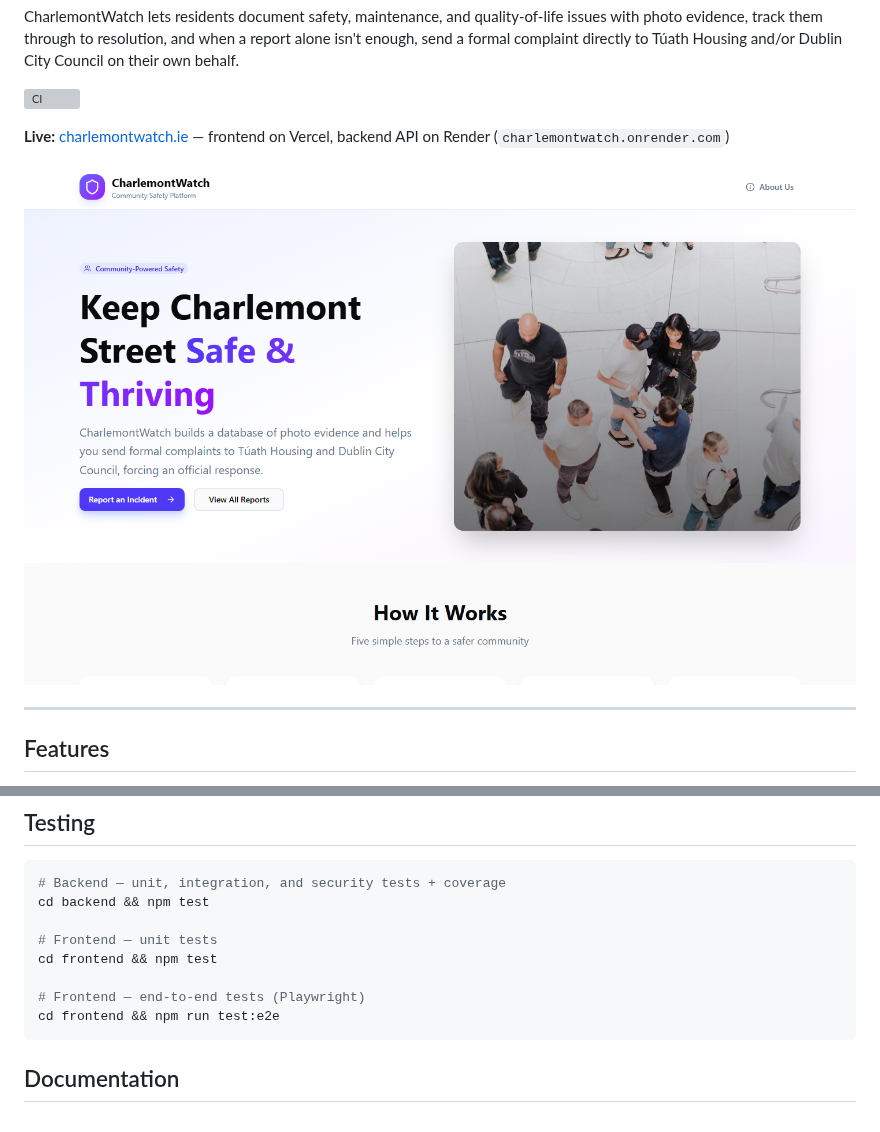
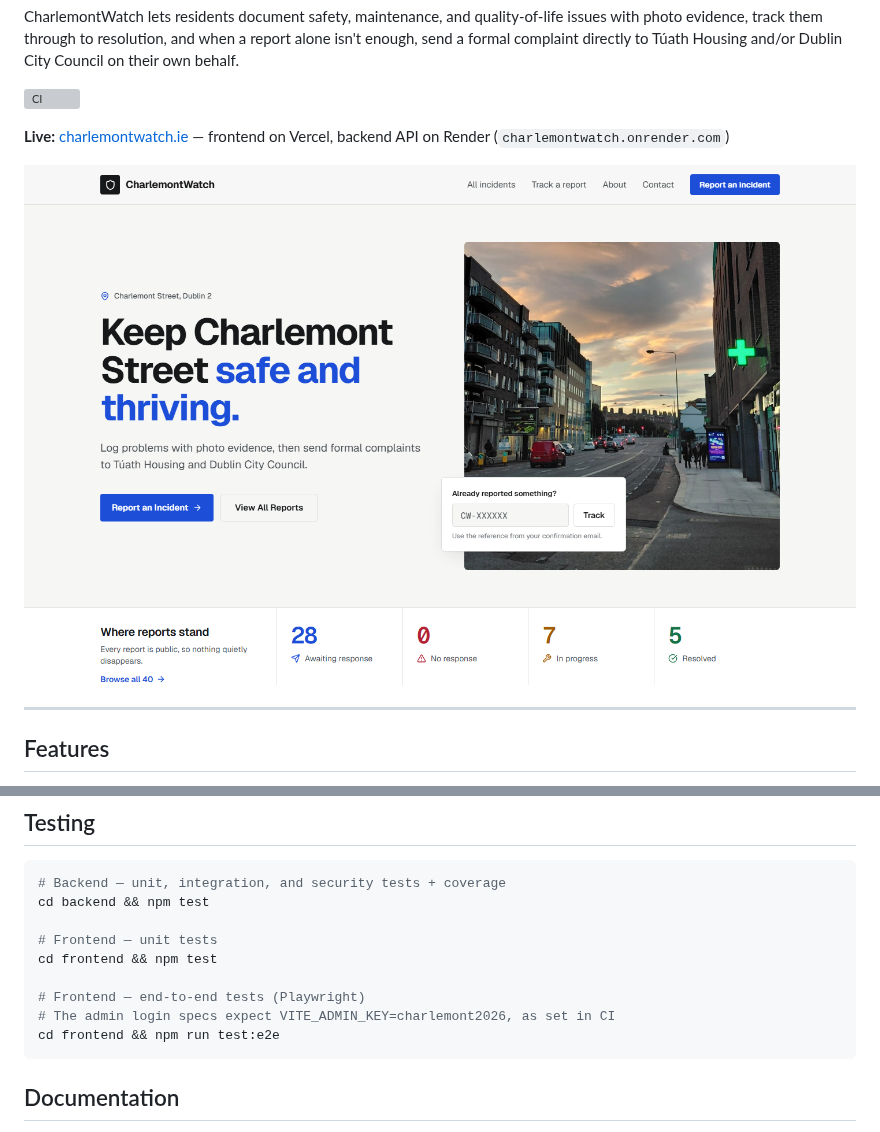
Before and after one commit to DublinNico/CharlemontWatch, a Markdown page: README.md, 2 parts joined by grey strips. GitHub-like rendering; pictures changed too: docs/images/home.png; grey boxes are pictures that could not be loaded.

````diff
--- a/README.md
+++ b/README.md
@@ -99,6 +100,7 @@ cd backend && npm test
 cd frontend && npm test
 
 # Frontend — end-to-end tests (Playwright)
+# The admin login specs expect VITE_ADMIN_KEY=charlemont2026, as set in CI
 cd frontend && npm run test:e2e
 ```
 
````
Also changed, not shown: other parts of README.md (+5 -4 lines), docs/use-cases/DIAGRAMS.md (+7 -5 lines), docs/use-cases/USE_CASES.md (+10 -10 lines), docs/images/about.png, docs/images/all-incidents.png, docs/images/report-incident.png, 1 other file.
